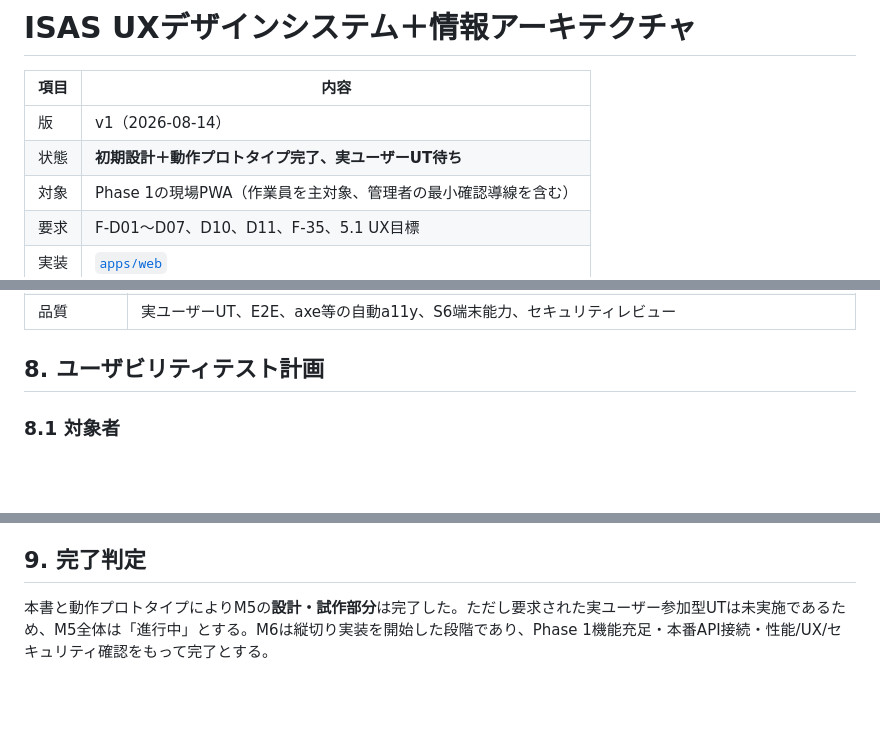
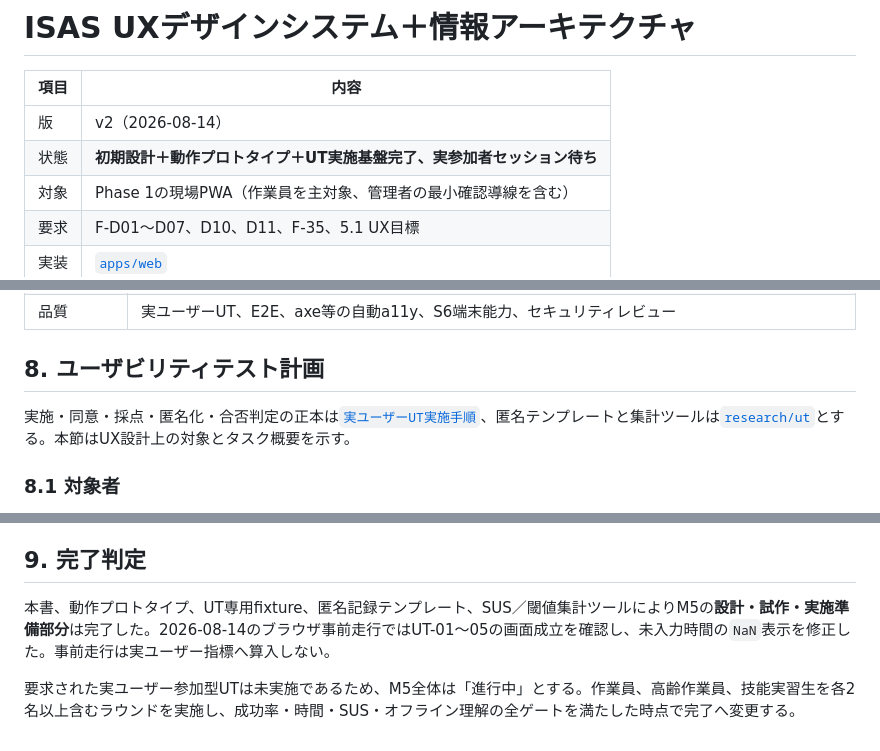
Before and after one commit to ichisemasashi/ISAS, a Markdown page: docs/design/UXデザインシステム.md, 3 parts joined by grey strips. Rendered like a GitHub page; blank space fills up the shorter version.

```diff
--- a/docs/design/UXデザインシステム.md
+++ b/docs/design/UXデザインシステム.md
@@ -2,8 +2,8 @@
 
 | 項目 | 内容 |
 |---|---|
-| 版 | v1（2026-08-14） |
-| 状態 | **初期設計＋動作プロトタイプ完了、実ユーザーUT待ち** |
+| 版 | v2（2026-08-14） |
+| 状態 | **初期設計＋動作プロトタイプ＋UT実施基盤完了、実参加者セッション待ち** |
 | 対象 | Phase 1の現場PWA（作業員を主対象、管理者の最小確認導線を含む） |
 | 要求 | F-D01〜D07、D10、D11、F-35、5.1 UX目標 |
 | 実装 | [`apps/web`](../../apps/web/) |
@@ -201,6 +201,8 @@ ISAS
 
 ## 8. ユーザビリティテスト計画
 
+実施・同意・採点・匿名化・合否判定の正本は[`実ユーザーUT実施手順`](../実ユーザーUT実施手順.md)、匿名テンプレートと集計ツールは[`research/ut`](../../research/ut/)とする。本節はUX設計上の対象とタスク概要を示す。
+
 ### 8.1 対象者
 
 初回は6〜9名を目安に、現場作業員2〜3名、高齢作業員2〜3名、技能実習生2〜3名を含める。管理者は別セッションで2〜3名。スマホは実際に使うiPhone/Android、可能なら屋外・手袋・機内モードで実施する。
@@ -228,4 +230,6 @@ ISAS
 
 ## 9. 完了判定
 
-本書と動作プロトタイプによりM5の**設計・試作部分**は完了した。ただし要求された実ユーザー参加型UTは未実施であるため、M5全体は「進行中」とする。M6は縦切り実装を開始した段階であり、Phase 1機能充足・本番API接続・性能/UX/セキュリティ確認をもって完了とする。
+本書、動作プロトタイプ、UT専用fixture、匿名記録テンプレート、SUS／閾値集計ツールによりM5の**設計・試作・実施準備部分**は完了した。2026-08-14のブラウザ事前走行ではUT-01〜05の画面成立を確認し、未入力時間の`NaN`表示を修正した。事前走行は実ユーザー指標へ算入しない。
+
+要求された実ユーザー参加型UTは未実施であるため、M5全体は「進行中」とする。作業員、高齢作業員、技能実習生を各2名以上含むラウンドを実施し、成功率・時間・SUS・オフライン理解の全ゲートを満たした時点で完了へ変更する。
```
Also changed, not shown: docs/開発工程.md (+3 -3 lines), 1 other file.
